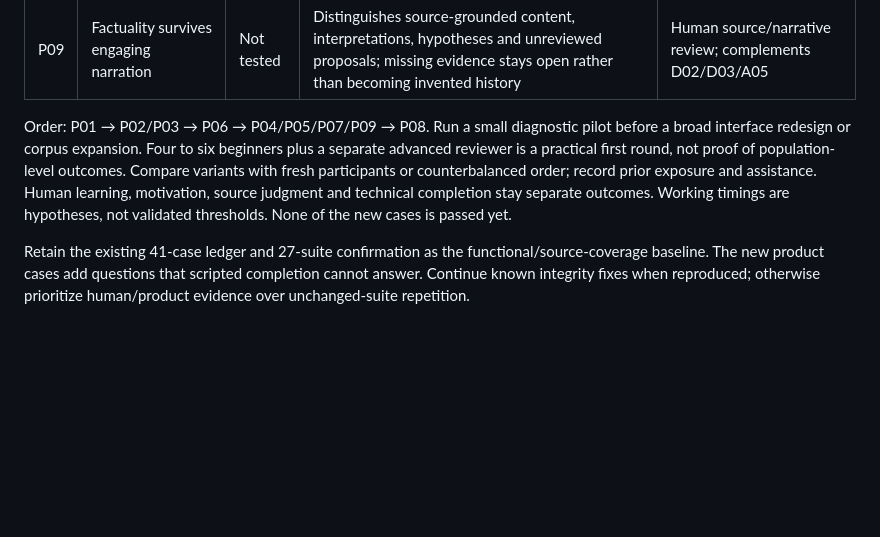
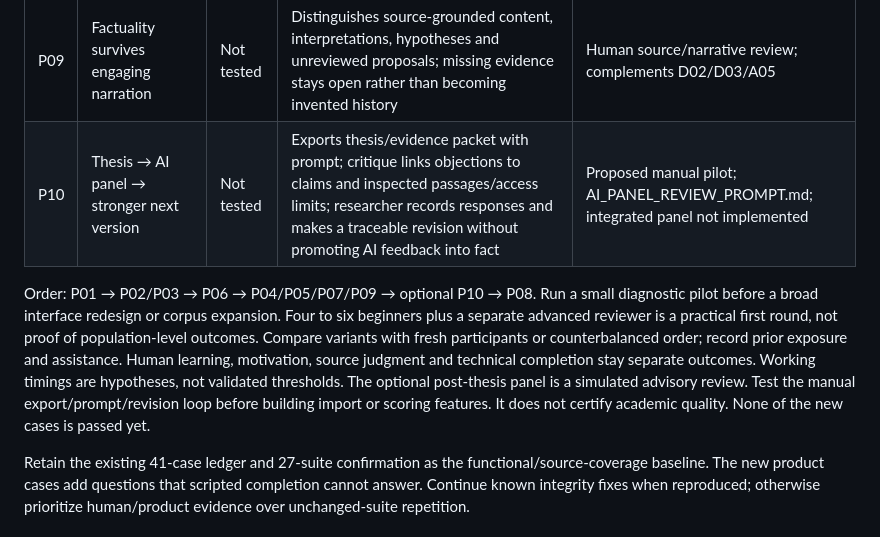
Before and after one commit to stewartdavidp-ship-it/worldthreads, a Markdown page: docs/TEST_PLAN.md, the part around the change. GitHub-like rendering; blank space fills up the shorter version.

```diff
--- a/docs/TEST_PLAN.md
+++ b/docs/TEST_PLAN.md
@@ -101,8 +101,9 @@ One reviewer reportedly asked whether the site was for education or entertainmen
 | P07 | Trust remains calibrated | Not tested | Distinguishes badges, format acceptance, local candidates and authenticated evidence; retains honest uncertainty after an inaccessible/contradictory source | Human adversarial research task; complements G04/A05/T06 |
 | P08 | Return restores purpose | Not tested | After 48–72 hours, identifies claim, weakest link and next useful research move without coaching | Delayed human test; complements H03 |
 | P09 | Factuality survives engaging narration | Not tested | Distinguishes source-grounded content, interpretations, hypotheses and unreviewed proposals; missing evidence stays open rather than becoming invented history | Human source/narrative review; complements D02/D03/A05 |
+| P10 | Thesis → AI panel → stronger next version | Not tested | Exports thesis/evidence packet with prompt; critique links objections to claims and inspected passages/access limits; researcher records responses and makes a traceable revision without promoting AI feedback into fact | Proposed manual pilot; AI_PANEL_REVIEW_PROMPT.md; integrated panel not implemented |
 
-Order: P01 → P02/P03 → P06 → P04/P05/P07/P09 → P08. Run a small diagnostic pilot before a broad interface redesign or corpus expansion. Four to six beginners plus a separate advanced reviewer is a practical first round, not proof of population-level outcomes. Compare variants with fresh participants or counterbalanced order; record prior exposure and assistance. Human learning, motivation, source judgment and technical completion stay separate outcomes. Working timings are hypotheses, not validated thresholds. None of the new cases is passed yet.
+Order: P01 → P02/P03 → P06 → P04/P05/P07/P09 → optional P10 → P08. Run a small diagnostic pilot before a broad interface redesign or corpus expansion. Four to six beginners plus a separate advanced reviewer is a practical first round, not proof of population-level outcomes. Compare variants with fresh participants or counterbalanced order; record prior exposure and assistance. Human learning, motivation, source judgment and technical completion stay separate outcomes. Working timings are hypotheses, not validated thresholds. The optional post-thesis panel is a simulated advisory review. Test the manual export/prompt/revision loop before building import or scoring features. It does not certify academic quality. None of the new cases is passed yet.
 
 Retain the existing 41-case ledger and 27-suite confirmation as the functional/source-coverage baseline. The new product cases add questions that scripted completion cannot answer. Continue known integrity fixes when reproduced; otherwise prioritize human/product evidence over unchanged-suite repetition.
 
```
Also changed, not shown: docs/AI_PANEL_REVIEW_PROMPT.md (added, +39 -0 lines), docs/PRODUCT_REVIEW.md (+11 -0 lines).
